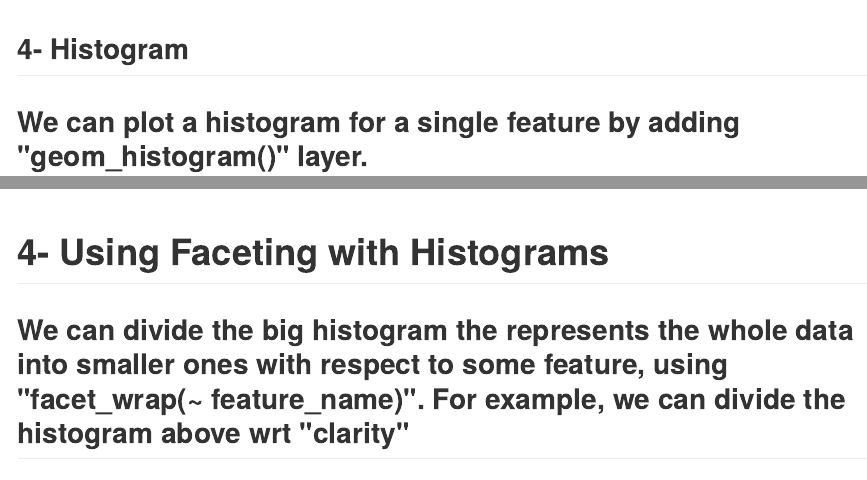
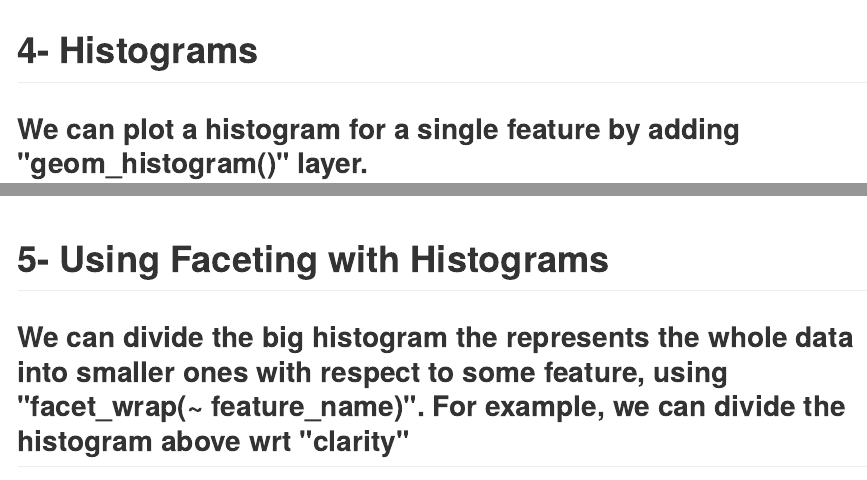
Before and after one commit to FA78DWA/Data-Visualization-Tutorials-R, an R Markdown document (diamonds_ggplot.Rmd): the page in a window 1100 px wide, from 5710 px down before the commit and from 5720 px down after it, so that both start at the same text, and a second part further down, joined at a grey line. The pictures show the output file diamonds_ggplot.md that the author committed with the source, drawn offline in the style of GitHub; long lines of code are wrapped.

Commit message:
Histogram examples

````diff
--- a/diamonds_ggplot.Rmd
+++ b/diamonds_ggplot.Rmd
@@ -118,7 +118,7 @@ ggplot(diamonds, aes(x=carat, y=price, color=cut)) + geom_point() + facet_grid(c
 ggplot(diamonds, aes(x=carat, y=price, color=cut)) + geom_point() + facet_grid(color~clarity)
 ```
 
-## 4- Histogram
+# 4- Histograms
 ## We can plot a histogram for a single feature by adding "geom_histogram()" layer.
 ```{r}
 #plot a histogram for the price feature, where the x-axis is th proce and the y-axis is the frequency "the count"
@@ -130,11 +130,12 @@ ggplot(diamonds, aes(x=price)) + geom_histogram()
 ggplot(diamonds, aes(x=price)) + geom_histogram(binwidth = 200 ) + ggtitle("Thinner bins") + theme(plot.title = element_text(hjust = 0.5))
 ```
 
-# 4- Using Faceting with Histograms
+# 5- Using Faceting with Histograms
 ## We can divide the big histogram the represents the whole data into smaller ones with respect to some feature, using "facet_wrap(~ feature_name)". For example, we can divide the histogram above wrt "clarity"
 ```{r}
 ggplot(diamonds, aes(x=price)) + geom_histogram() + facet_wrap(~ clarity) + ggtitle("Divided by the diamond clarity") + theme(plot.title = element_text(hjust = 0.5))
 ```
+
 ## You can see in the previous figure that the "I1" histogram count is not clear (top left one) because we use the same scale in the y-axis. To change that we can add "free_y" option into the "facet_wrap()" layer.
 ```{r}
 ggplot(diamonds, aes(x=price)) + geom_histogram() + facet_wrap(~ clarity, scale="free_y") + ggtitle("Free the scale of the y-axis") + theme(plot.title = element_text(hjust = 0.5))
````
Also changed, not shown: diamonds_ggplot.md, diamonds_ggplot.Rmd (2 more changed lines).
